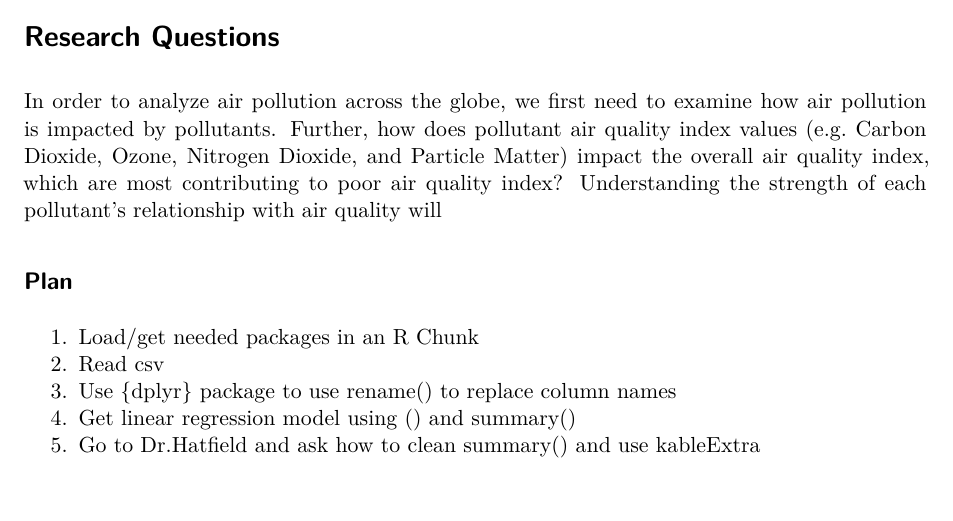
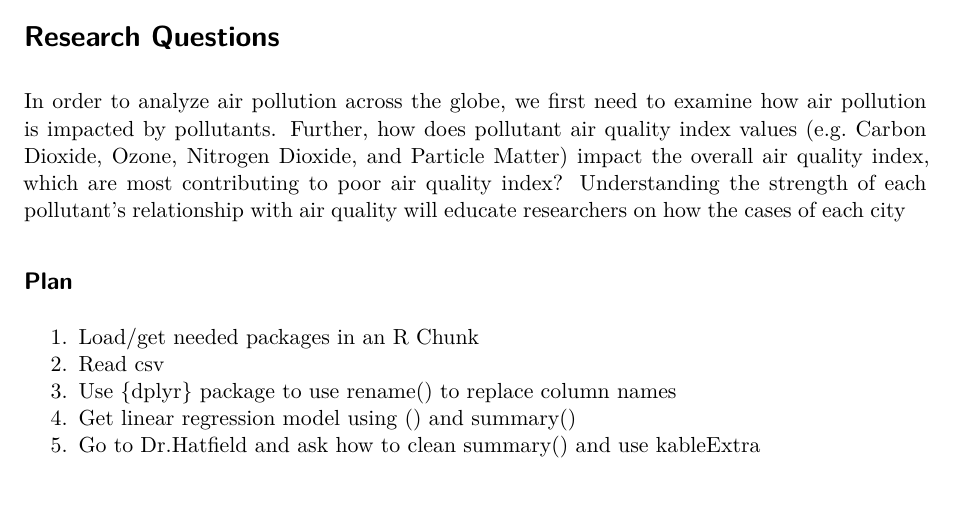
Before and after one commit to Stat184-Spring2025/Sec2_FP_GabrielleSmeltzer_GreerMoran_SnehaArya, a Quarto document (FinalProject.qmd): part of page 2 of 14, cut so that both start at the same text. Rendered offline with R 4.5, knitr and Pandoc in place of Quarto, then LaTeX, with nearby package versions.

Commit message:
Update FinalProject.qmd

```diff
--- a/FinalProject.qmd
+++ b/FinalProject.qmd
@@ -27,7 +27,7 @@ execute:
 
 # **Research Questions**
 
-In order to analyze air pollution across the globe, we first need to examine how air pollution is impacted by pollutants. Further, how does pollutant air quality index values (e.g. Carbon Dioxide, Ozone, Nitrogen Dioxide, and Particle Matter) impact the overall air quality index, which are most contributing to poor air quality index? Understanding the strength of each pollutant's relationship with air quality will
+In order to analyze air pollution across the globe, we first need to examine how air pollution is impacted by pollutants. Further, how does pollutant air quality index values (e.g. Carbon Dioxide, Ozone, Nitrogen Dioxide, and Particle Matter) impact the overall air quality index, which are most contributing to poor air quality index? Understanding the strength of each pollutant's relationship with air quality will educate researchers on how the cases of each city
 
 ## Plan
 
```
